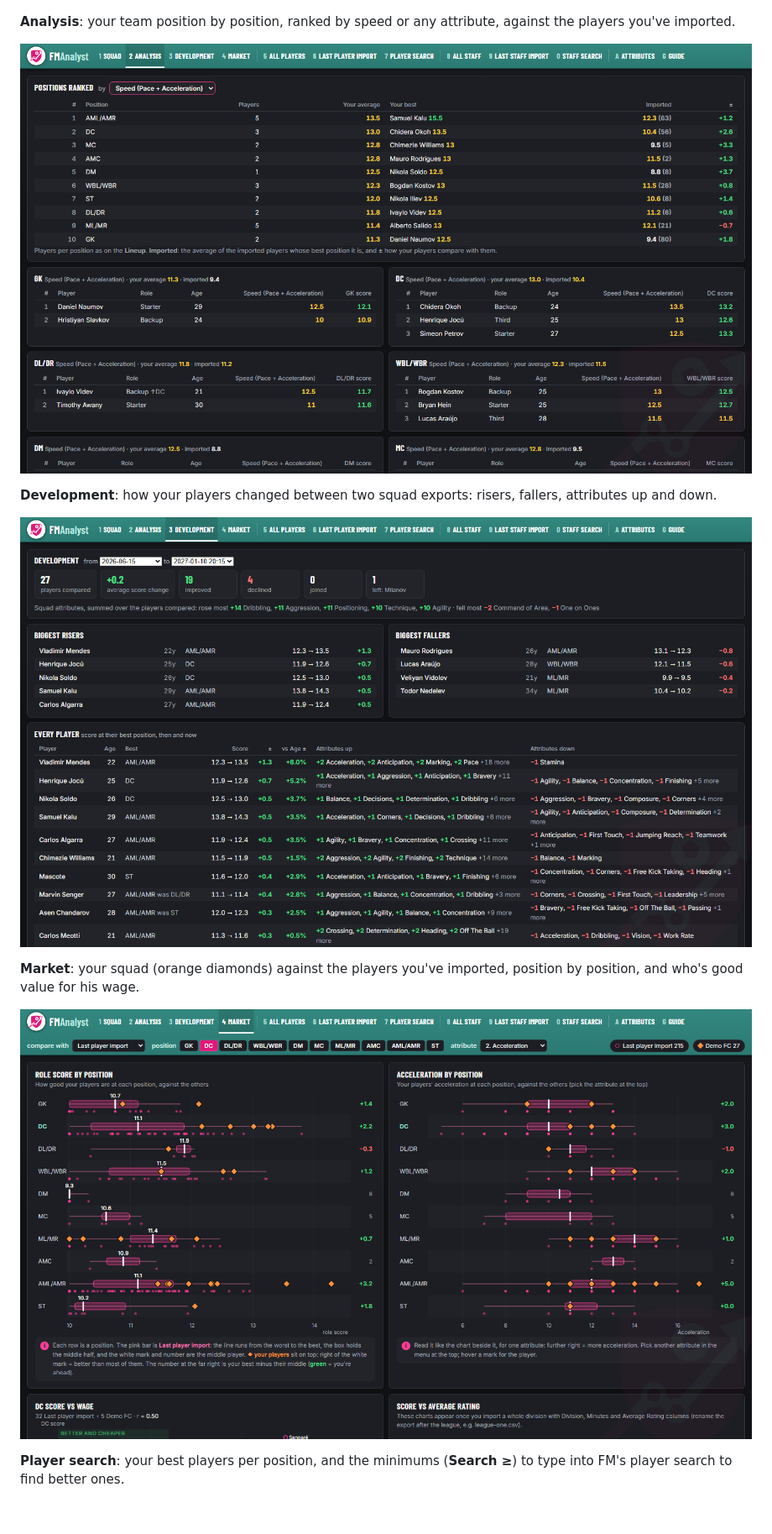
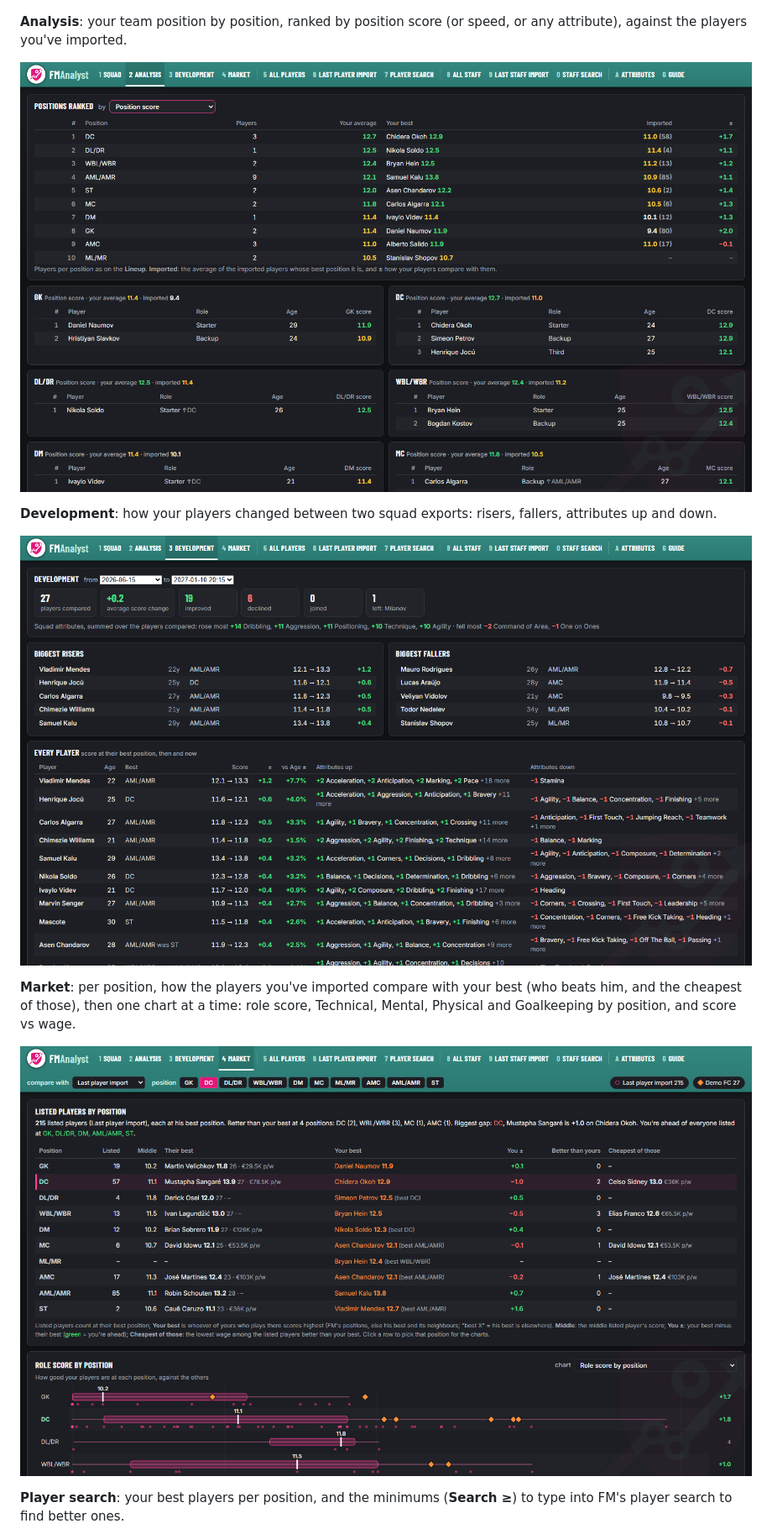
Before and after one commit to angelkirchev/ElevenIndex, a Markdown page: README.md, the part around one of its changes. Shown at 84% size. Rendered like a GitHub page; pictures changed too: docs/screenshots/analysis.png, docs/screenshots/development.png, docs/screenshots/market.png; blank space fills up the shorter version.

```diff
--- a/README.md
+++ b/README.md
@@ -34,7 +34,8 @@ attribute over time.
 
 ![A player's profile](docs/screenshots/profile.png)
 
-**Analysis**: your team position by position, ranked by speed or any attribute, against the players you've imported.
+**Analysis**: your team position by position, ranked by position score (or speed, or any attribute), against the players
+you've imported.
 
 ![Analysis page](docs/screenshots/analysis.png)
 
@@ -42,8 +43,8 @@ attribute over time.
 
 ![Development page](docs/screenshots/development.png)
 
-**Market**: your squad (orange diamonds) against the players you've imported, position by position, and who's good value
-for his wage.
+**Market**: per position, how the players you've imported compare with your best (who beats him, and the cheapest of
+those), then one chart at a time: role score, Technical, Mental, Physical and Goalkeeping by position, and score vs wage.
 
 ![Market page](docs/screenshots/market.png)
 
```
Also changed, not shown: other parts of README.md (+10 -22 lines), AGENTS.md (+6 -3 lines), docs/README.md (+8 -6 lines), docs/screenshots/attributes.png, docs/screenshots/filters.png, docs/screenshots/squad.png, 8 other files.
